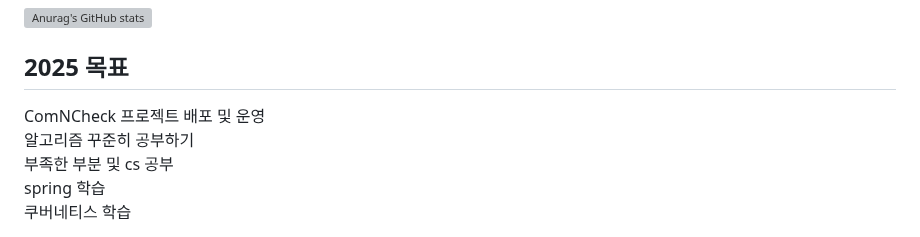
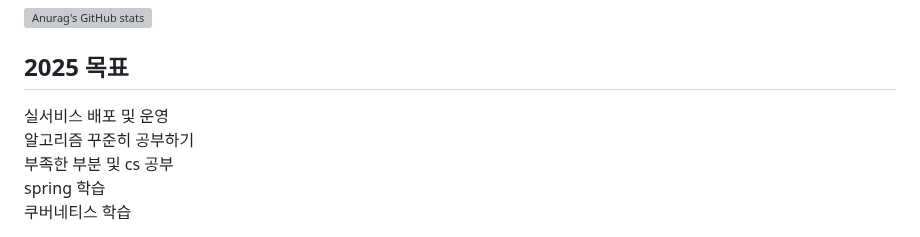
Before and after one commit to sungmin306/sungmin306, a Markdown page: README.md, the part around the change. Rendered like a GitHub page; grey boxes are pictures that could not be loaded.

```diff
--- a/README.md
+++ b/README.md
@@ -24,7 +24,7 @@
 ![Anurag's GitHub stats](https://github-readme-stats-sand-six-91.vercel.app/api?username=sungmin306&show_icons=true&count_private=true&line_height=24&theme=material-palenight&hide=stars)
 <!--![Top Langs](https://github-readme-stats.vercel.app/api/top-langs/?username=sungmin306&layout=compact&theme=material-palenight)-->
 ##  2025 목표
-<span>ComNCheck 프로젝트 배포 및 운영</span><br/>
+<span>실서비스 배포 및 운영</span><br/>
 <span>알고리즘 꾸준히 공부하기</span><br/>
 <span>부족한 부분 및 cs 공부</span><br/>
 <span>spring 학습</span><br/>
```
